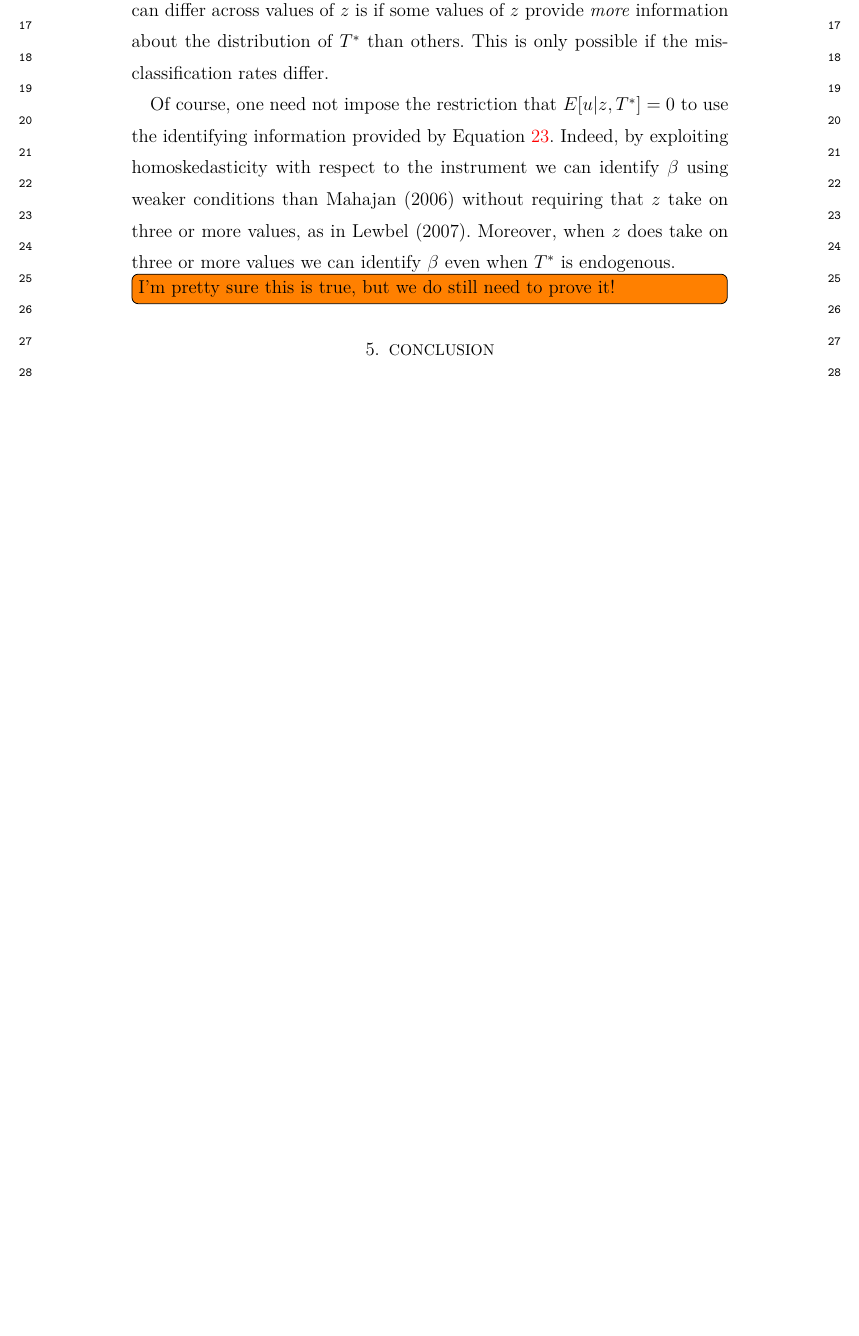
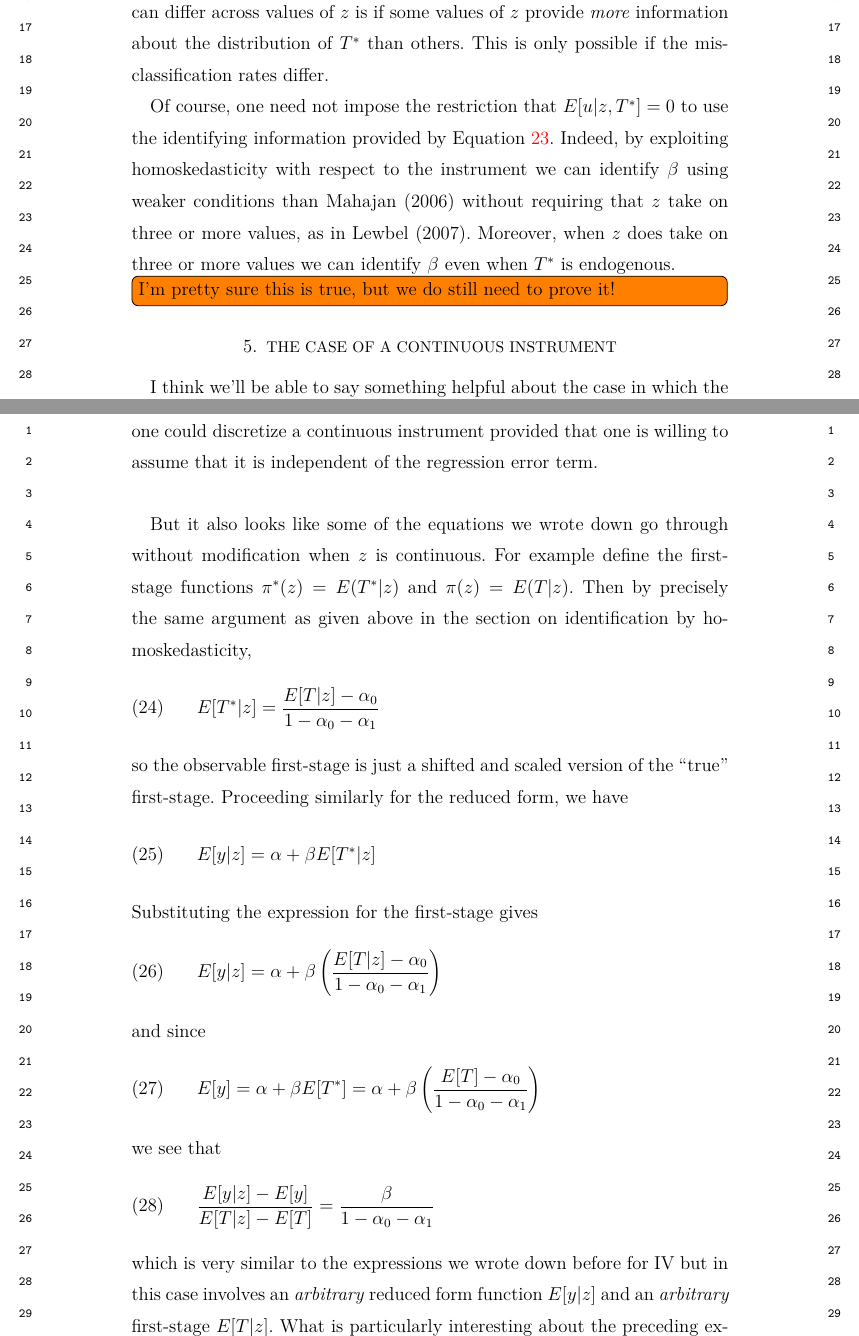
Before and after one commit to fditraglia/binary-regressor, a LaTeX document (main.tex, which reads continuous.tex): part of page 12 of 12 before the commit and two parts of pages 12 and 13 of 14 after it, the two joined at a grey line, cut so that both start at the same text, the shorter picture padded with empty space. The pictures show the PDF file main.pdf that the author committed with the source.

Commit message:
add some preliminary notes on the case of a continuous instrument

```diff
--- /dev/null
+++ b/continuous.tex
@@ -0,0 +1,29 @@
+%!TEX root = ./main.tex
+\section{The Case of a Continuous Instrument}
+I think we'll be able to say something helpful about the case in which the instrument is continuous rather than discrete.
+For one, we can explain how one could discretize a continuous instrument provided that one is willing to assume that it is independent of the regression error term.
+
+But it also looks like some of the equations we wrote down go through without modification when $z$ is continuous.
+For example define the first-stage functions $\pi^*(z) = E(T^*|z)$ and $\pi(z) = E(T|z)$.
+Then by precisely the same argument as given above in the section on identification by homoskedasticity,
+\begin{equation}
+  E[T^*|z] = \frac{E[T|z] - \alpha_0}{1 - \alpha_0 - \alpha_1}
+\end{equation}
+so the observable first-stage is just a shifted and scaled version of the ``true'' first-stage.
+Proceeding similarly for the reduced form, we have
+\begin{equation}
+  E[y|z] =  \alpha + \beta E[T^*|z]
+\end{equation}
+Substituting the expression for the first-stage gives
+\begin{equation}
+  E[y|z] = \alpha + \beta \left( \frac{E[T|z]- \alpha_0}{1 - \alpha_0 - \alpha_1} \right)
+\end{equation}
+and since
+\begin{equation}
+  E[y] = \alpha + \beta E[T^*] = \alpha + \beta \left( \frac{E[T] - \alpha_0}{1 - \alpha_0 - \alpha_1} \right)
+\end{equation}
+we see that
+\begin{equation}
+  \frac{E[y|z] - E[y]}{E[T|z] - E[T]} = \frac{\beta}{1 - \alpha_0 - \alpha_1}
+\end{equation}
+which is very similar to the expressions we wrote down before for IV but in this case involves an \emph{arbitrary} reduced form function $E[y|z]$ and an \emph{arbitrary} first-stage $E[T|z]$.
```
Also changed, not shown: main.tex (+1 -0 lines), main.pdf, continuous.tex (10 more changed lines).
